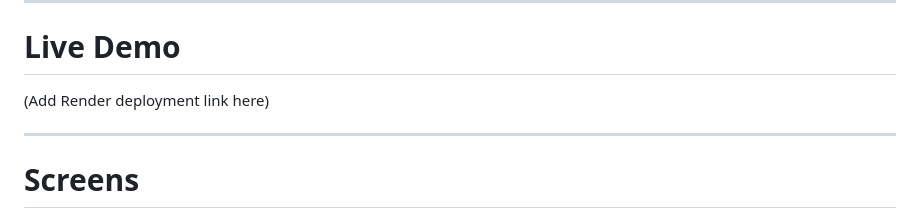
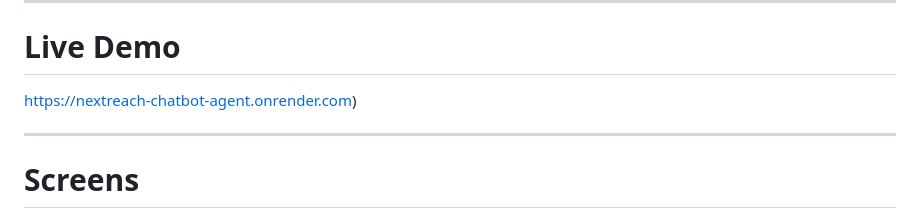
Before and after one commit to Brke26/nextreach-chatbot-agent, a Markdown page: README.md, the part around the change. Drawn GitHub-style.

Commit message:
Add live demo URL

```diff
--- a/README.md
+++ b/README.md
@@ -17,7 +17,9 @@ Instead of simply storing contact requests, the application also evaluates lead
 
 # Live Demo
 
-(Add Render deployment link here)
+
+
+https://nextreach-chatbot-agent.onrender.com)
 
 ---
 
```
